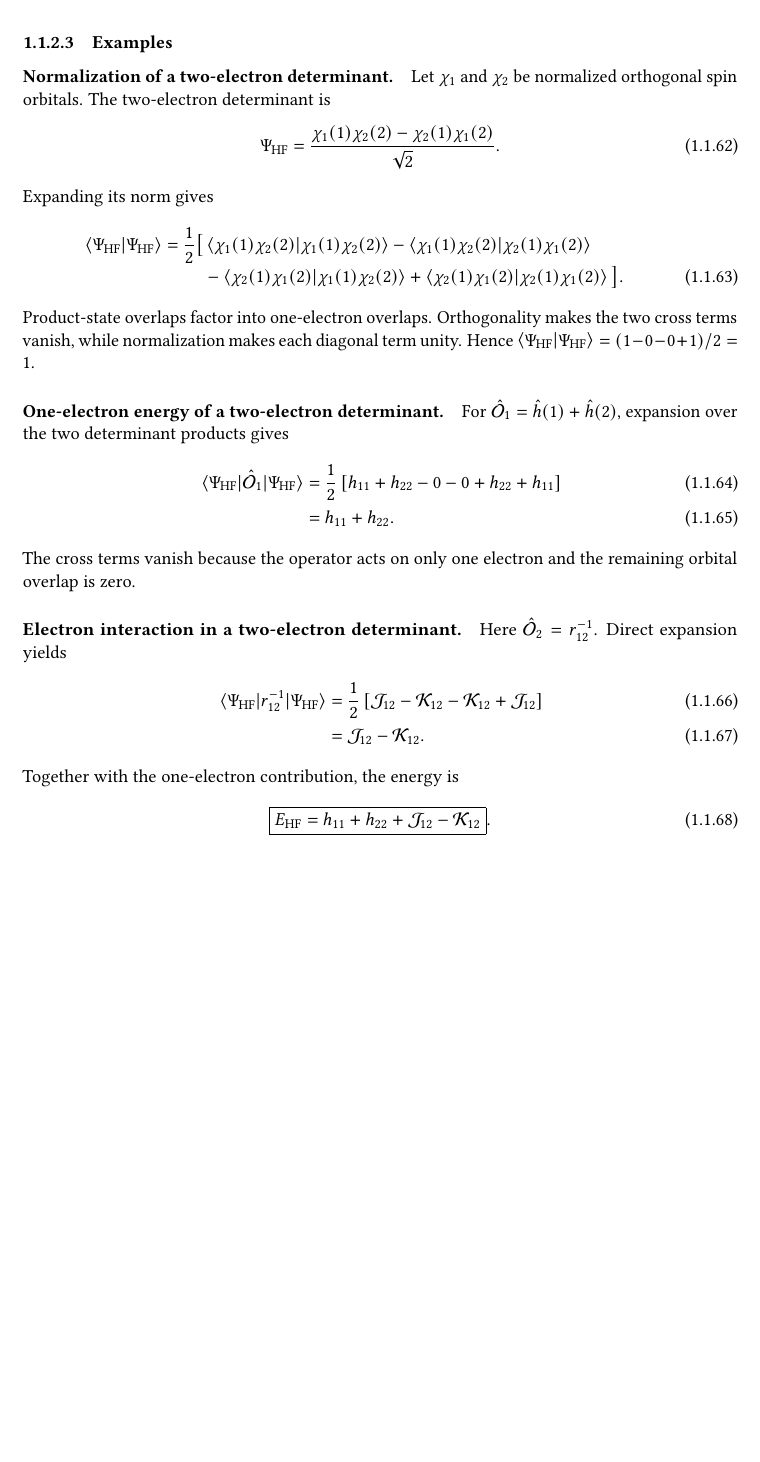
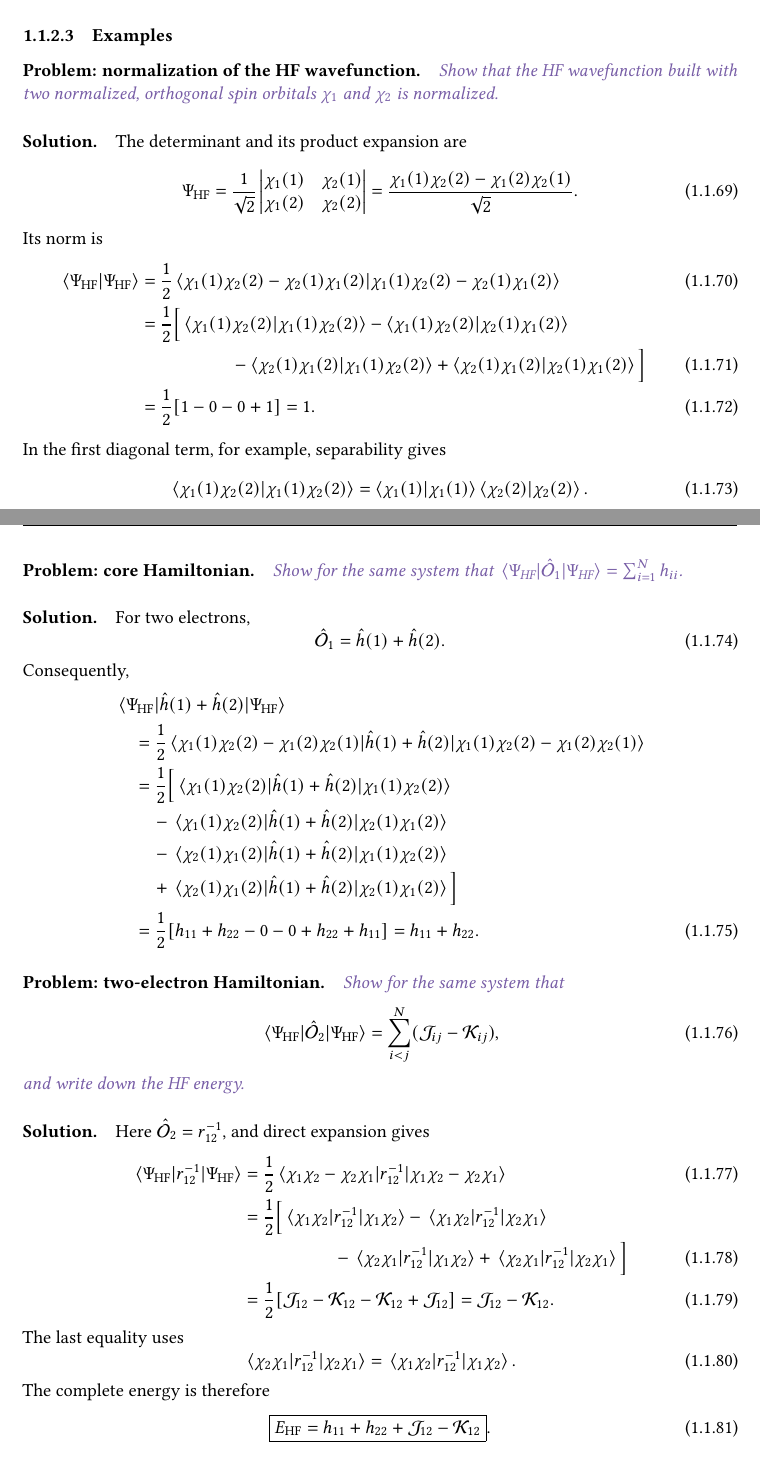
Before and after one commit to pfloos/ESQC_2026, a LaTeX book (ESQC_Loos_HF_BF_chapter.tex): part of page 10 of 22 before the commit and two parts of pages 10 and 11 of 23 after it, the two joined at a grey line, cut so that both start at the same text, the shorter picture padded with empty space. Compiled offline with pdfLaTeX.

Commit message:
Audit HF energy and examples for fidelity

```diff
--- a/ESQC_Loos_HF_BF_chapter.tex
+++ b/ESQC_Loos_HF_BF_chapter.tex
@@ -798,52 +849,112 @@ In chemists' notation, the same real-valued symmetry is
   &=\rbraket{kl}{ij}=\rbraket{lk}{ij}=\rbraket{kl}{ji}
   =\rbraket{lk}{ji}.
 \end{align}
+Thus, for real-valued orbitals, ERIs possess
+\red{eightfold permutation symmetry}.
 
 \subsubsection{Examples}
 
-\paragraph{Normalization of a two-electron determinant.}
-Let $\chi_1$ and $\chi_2$ be normalized orthogonal spin orbitals. The
-two-electron determinant is
+\paragraph{Problem: normalization of the HF wavefunction.}
+\violet{\textit{Show that the HF wavefunction built with two normalized,
+orthogonal spin orbitals $\chi_1$ and $\chi_2$ is normalized.}}
+
+\paragraph{Solution.}
+The determinant and its product expansion are
 \begin{equation}
   \Psi_\text{HF}
-  =\frac{\chi_1(1)\chi_2(2)-\chi_2(1)\chi_1(2)}{\sqrt{2}}.
-\end{equation}
-Expanding its norm gives
+  =\frac{1}{\sqrt{2}}
+   \begin{vmatrix}\chi_1(1)&\chi_2(1)\\\chi_1(2)&\chi_2(2)\end{vmatrix}
+  =\frac{\chi_1(1)\chi_2(2)-\chi_1(2)\chi_2(1)}{\sqrt{2}}.
+\end{equation}
+Its norm is
 \begin{align}
   \braket{\Psi_\text{HF}}{\Psi_\text{HF}}
-  =\frac{1}{2}\big[&
+  &=\frac{1}{2}
+    \braket{\chi_1(1)\chi_2(2)-\chi_2(1)\chi_1(2)}
+            {\chi_1(1)\chi_2(2)-\chi_2(1)\chi_1(2)}
+  \\
+  &=\frac{1}{2}\Big[
+    \braket{\chi_1(1)\chi_2(2)}{\chi_1(1)\chi_2(2)}
+    -\braket{\chi_1(1)\chi_2(2)}{\chi_2(1)\chi_1(2)}
+  \nonumber\\
+  &\hspace{5em}
+    -\braket{\chi_2(1)\chi_1(2)}{\chi_1(1)\chi_2(2)}
+    +\braket{\chi_2(1)\chi_1(2)}{\chi_2(1)\chi_1(2)}\Big]
+  \\
+  &=\frac{1}{2}[1-0-0+1]=1.
+\end{align}
+In the first diagonal term, for example, separability gives
+\begin{equation}
   \braket{\chi_1(1)\chi_2(2)}{\chi_1(1)\chi_2(2)}
-  -\braket{\chi_1(1)\chi_2(2)}{\chi_2(1)\chi_1(2)}
-  \nonumber\\[-0.2em]
-  &-\braket{\chi_2(1)\chi_1(2)}{\chi_1(1)\chi_2(2)}
-  +\braket{\chi_2(1)\chi_1(2)}{\chi_2(1)\chi_1(2)}\big].
-\end{align}
-Product-state overlaps factor into one-electron overlaps. Orthogonality makes
-the two cross terms vanish, while normalization makes each diagonal term
-unity. Hence $\braket{\Psi_\text{HF}}{\Psi_\text{HF}}=(1-0-0+1)/2=1$.
-
-\paragraph{One-electron energy of a two-electron determinant.}
-For $\chO_1=\hh(1)+\hh(2)$, expansion over the two determinant products gives
-\begin{align}
-  \mel{\Psi_\text{HF}}{\chO_1}{\Psi_\text{HF}}
-  &=\frac{1}{2}\left[h_{11}+h_{22}-0-0+h_{22}+h_{11}\right]
-  \\
-  &=h_{11}+h_{22}.
-\end{align}
-The cross terms vanish because the operator acts on only one electron and
-the remaining orbital overlap is zero.
-
-\paragraph{Electron interaction in a two-electron determinant.}
-Here $\chO_2=r_{12}^{-1}$. Direct expansion yields
+  =\braket{\chi_1(1)}{\chi_1(1)}
+   \braket{\chi_2(2)}{\chi_2(2)}.
+\end{equation}
+
+\paragraph{Problem: core Hamiltonian.}
+\violet{\textit{Show for the same system that
+$\mel{\Psi_\text{HF}}{\chO_1}{\Psi_\text{HF}}=\sum_{i=1}^{N}h_{ii}$.}}
+
+\paragraph{Solution.}
+For two electrons,
+\begin{equation}
+  \chO_1=\hh(1)+\hh(2).
+\end{equation}
+Consequently,
+\begin{align}
+  &\mel{\Psi_\text{HF}}{\hh(1)+\hh(2)}{\Psi_\text{HF}}
+  \nonumber\\
+  &\quad=\frac{1}{2}
+  \mel{\chi_1(1)\chi_2(2)-\chi_1(2)\chi_2(1)}
+      {\hh(1)+\hh(2)}
+      {\chi_1(1)\chi_2(2)-\chi_1(2)\chi_2(1)}
+  \nonumber\\
+  &\quad=\frac{1}{2}\Big[
+  \mel{\chi_1(1)\chi_2(2)}{\hh(1)+\hh(2)}{\chi_1(1)\chi_2(2)}
+  \nonumber\\
+  &\qquad-\mel{\chi_1(1)\chi_2(2)}{\hh(1)+\hh(2)}{\chi_2(1)\chi_1(2)}
+  \nonumber\\
+  &\qquad-\mel{\chi_2(1)\chi_1(2)}{\hh(1)+\hh(2)}{\chi_1(1)\chi_2(2)}
+  \nonumber\\
+  &\qquad+\mel{\chi_2(1)\chi_1(2)}{\hh(1)+\hh(2)}{\chi_2(1)\chi_1(2)}
+  \Big]
+  \nonumber\\
+  &\quad=\frac{1}{2}[h_{11}+h_{22}-0-0+h_{22}+h_{11}]
+  =h_{11}+h_{22}.
+\end{align}
+
+\paragraph{Problem: two-electron Hamiltonian.}
+\violet{\textit{Show for the same system that}}
+\begin{equation}
+  \mel{\Psi_\text{HF}}{\chO_2}{\Psi_\text{HF}}
+  =\sum_{i<j}^{N}(\cJ_{ij}-\cK_{ij}),
+\end{equation}
+\violet{\textit{and write down the HF energy.}}
+
+\paragraph{Solution.}
+Here $\chO_2=r_{12}^{-1}$, and direct expansion gives
 \begin{align}
   \mel{\Psi_\text{HF}}{r_{12}^{-1}}{\Psi_\text{HF}}
-  &=\frac{1}{2}\left[
-    \cJ_{12}-\cK_{12}-\cK_{12}+\cJ_{12}
-  \right]
-  \\
-  &=\cJ_{12}-\cK_{12}.
-\end{align}
-Together with the one-electron contribution, the energy is
+  &=\frac{1}{2}
+    \mel{\chi_1\chi_2-\chi_2\chi_1}{r_{12}^{-1}}
+        {\chi_1\chi_2-\chi_2\chi_1}
+  \\
+  &=\frac{1}{2}\Big[
+    \mel{\chi_1\chi_2}{r_{12}^{-1}}{\chi_1\chi_2}
+    -\mel{\chi_1\chi_2}{r_{12}^{-1}}{\chi_2\chi_1}
+  \nonumber\\
+  &\hspace{5em}
+    -\mel{\chi_2\chi_1}{r_{12}^{-1}}{\chi_1\chi_2}
+    +\mel{\chi_2\chi_1}{r_{12}^{-1}}{\chi_2\chi_1}\Big]
+  \\
+  &=\frac{1}{2}[\cJ_{12}-\cK_{12}-\cK_{12}+\cJ_{12}]
+  =\cJ_{12}-\cK_{12}.
+\end{align}
+The last equality uses
+\begin{equation}
+  \mel{\chi_2\chi_1}{r_{12}^{-1}}{\chi_2\chi_1}
+  =\mel{\chi_1\chi_2}{r_{12}^{-1}}{\chi_1\chi_2}.
+\end{equation}
+The complete energy is therefore
 \begin{equation}
   \boxed{E_\text{HF}=h_{11}+h_{22}+\cJ_{12}-\cK_{12}}.
 \end{equation}
```
Also changed, not shown: ESQC_Loos_HF_BF_chapter.tex (92 more changed lines).
